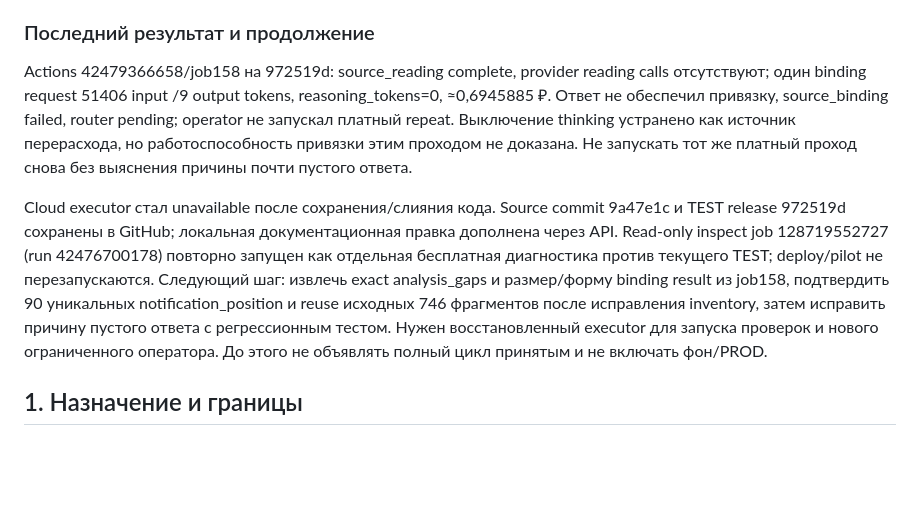
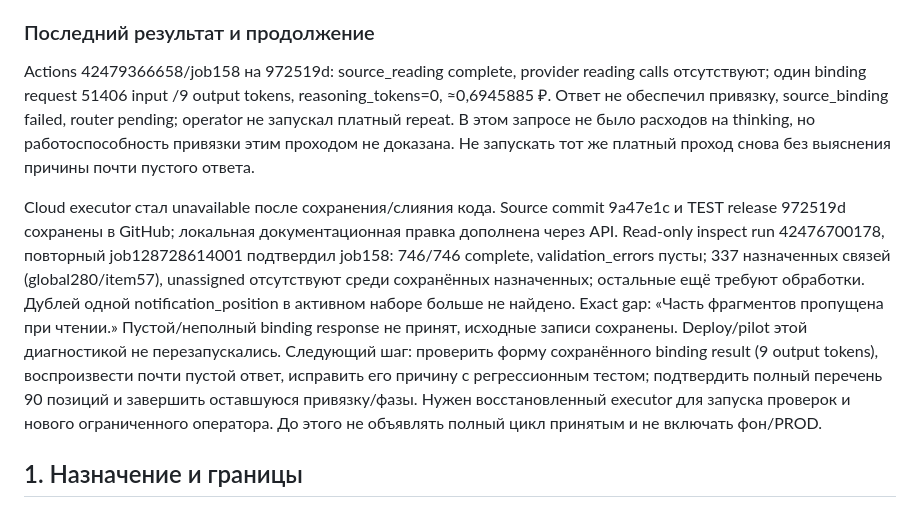
Before and after one commit to Akkormsk/psadmin, a Markdown page: docs/assistant_protocol.md, the part around the change. Rendered like a GitHub page; blank space fills up the shorter version.

Commit message:
Record verified preserved reading and corrected position identities

```diff
--- a/docs/assistant_protocol.md
+++ b/docs/assistant_protocol.md
@@ -49,9 +49,9 @@ TEST_VERIFIED для доставки/33 server checks, application 972519d / so
 
 ### Последний результат и продолжение
 
-Actions 42479366658/job158 на 972519d: source_reading complete, provider reading calls отсутствуют; один binding request 51406 input /9 output tokens, reasoning_tokens=0, ≈0,6945885 ₽. Ответ не обеспечил привязку, source_binding failed, router pending; operator не запускал платный repeat. Выключение thinking устранено как источник перерасхода, но работоспособность привязки этим проходом не доказана. Не запускать тот же платный проход снова без выяснения причины почти пустого ответа.
+Actions 42479366658/job158 на 972519d: source_reading complete, provider reading calls отсутствуют; один binding request 51406 input /9 output tokens, reasoning_tokens=0, ≈0,6945885 ₽. Ответ не обеспечил привязку, source_binding failed, router pending; operator не запускал платный repeat. В этом запросе не было расходов на thinking, но работоспособность привязки этим проходом не доказана. Не запускать тот же платный проход снова без выяснения причины почти пустого ответа.
 
-Cloud executor стал unavailable после сохранения/слияния кода. Source commit 9a47e1c и TEST release 972519d сохранены в GitHub; локальная документационная правка дополнена через API. Read-only inspect job 128719552727 (run 42476700178) повторно запущен как отдельная бесплатная диагностика против текущего TEST; deploy/pilot не перезапускаются. Следующий шаг: извлечь exact analysis_gaps и размер/форму binding result из job158, подтвердить 90 уникальных notification_position и reuse исходных 746 фрагментов после исправления inventory, затем исправить причину пустого ответа с регрессионным тестом. Нужен восстановленный executor для запуска проверок и нового ограниченного оператора. До этого не объявлять полный цикл принятым и не включать фон/PROD.
+Cloud executor стал unavailable после сохранения/слияния кода. Source commit 9a47e1c и TEST release 972519d сохранены в GitHub; локальная документационная правка дополнена через API. Read-only inspect run 42476700178, повторный job128728614001 подтвердил job158: 746/746 complete, validation_errors пусты; 337 назначенных связей (global280/item57), unassigned отсутствуют среди сохранённых назначенных; остальные ещё требуют обработки. Дублей одной notification_position в активном наборе больше не найдено. Exact gap: «Часть фрагментов пропущена при чтении.» Пустой/неполный binding response не принят, исходные записи сохранены. Deploy/pilot этой диагностикой не перезапускались. Следующий шаг: проверить форму сохранённого binding result (9 output tokens), воспроизвести почти пустой ответ, исправить его причину с регрессионным тестом; подтвердить полный перечень 90 позиций и завершить оставшуюся привязку/фазы. Нужен восстановленный executor для запуска проверок и нового ограниченного оператора. До этого не объявлять полный цикл принятым и не включать фон/PROD.
 
 ## 1. Назначение и границы
 
```
